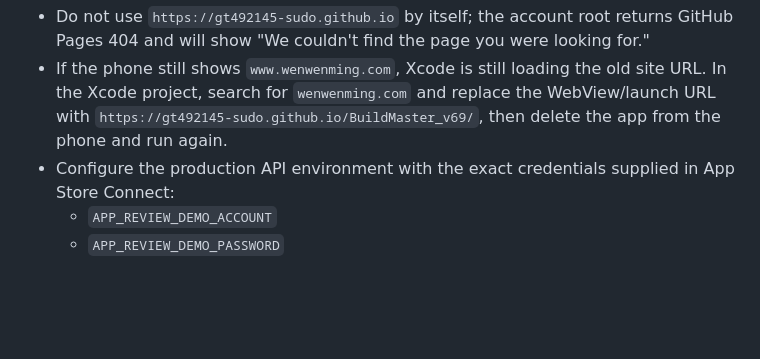
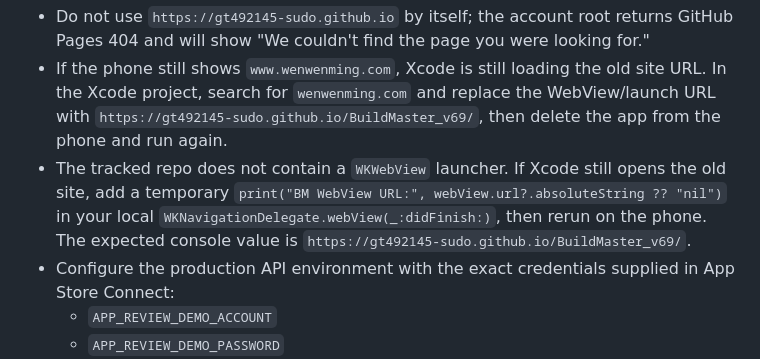
Before and after one commit to gt492145-sudo/BuildMaster_v69, a Markdown page: APP_STORE_REVIEW_FOLLOW_UP.md, the part around the change. Drawn GitHub-style; blank space fills up the shorter version.

Commit message:
Add Xcode WebView URL debug note
Co-authored-by: 陳宏明 <gt492145@gmail.com>

```diff
--- a/APP_STORE_REVIEW_FOLLOW_UP.md
+++ b/APP_STORE_REVIEW_FOLLOW_UP.md
@@ -12,6 +12,7 @@ Use this checklist before resubmitting after the April 25, 2026 review notes.
   - `https://gt492145-sudo.github.io/BuildMaster_v69/index.html`
 - Do not use `https://gt492145-sudo.github.io` by itself; the account root returns GitHub Pages 404 and will show "We couldn't find the page you were looking for."
 - If the phone still shows `www.wenwenming.com`, Xcode is still loading the old site URL. In the Xcode project, search for `wenwenming.com` and replace the WebView/launch URL with `https://gt492145-sudo.github.io/BuildMaster_v69/`, then delete the app from the phone and run again.
+- The tracked repo does not contain a `WKWebView` launcher. If Xcode still opens the old site, add a temporary `print("BM WebView URL:", webView.url?.absoluteString ?? "nil")` in your local `WKNavigationDelegate.webView(_:didFinish:)`, then rerun on the phone. The expected console value is `https://gt492145-sudo.github.io/BuildMaster_v69/`.
 - Configure the production API environment with the exact credentials supplied in App Store Connect:
   - `APP_REVIEW_DEMO_ACCOUNT`
   - `APP_REVIEW_DEMO_PASSWORD`
```
